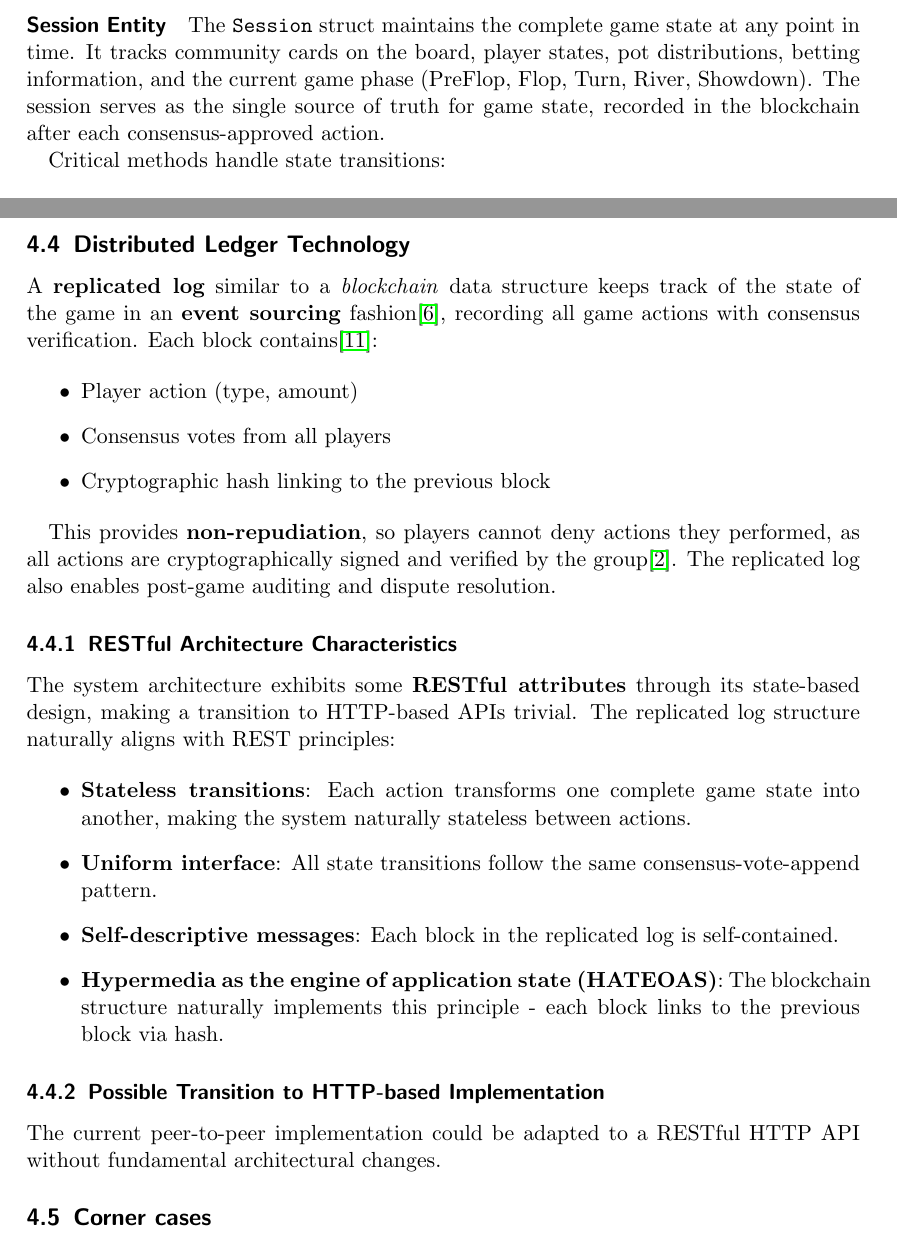
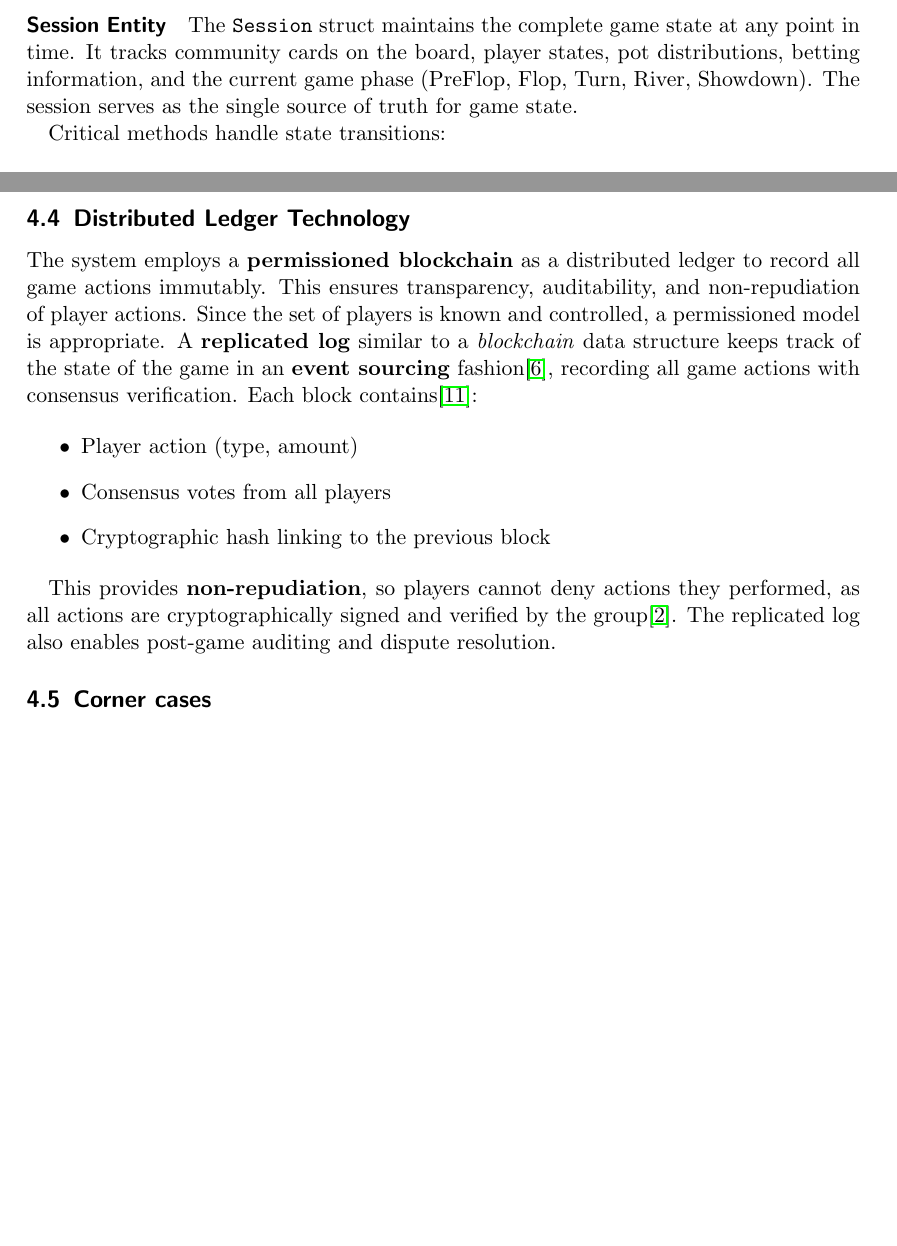
Before and after one commit to luca-patrignani/mental-poker, a LaTeX paper (report/report.tex): two parts of pages 12 and 24 of 30 before the commit and two parts of pages 14 and 26 of 31 after it, joined at a grey line, cut so that both start at the same text, the shorter picture padded with empty space. Compiled offline with pdfLaTeX.

Commit message:
doc: review doc

```diff
--- a/report/report.tex
+++ b/report/report.tex
@@ -313,7 +318,7 @@ The Poker component manages game state, enforces Texas Hold'em rules\cite{texash
 
 \paragraph{Session Entity}
 
-The \texttt{Session} struct maintains the complete game state at any point in time. It tracks community cards on the board, player states, pot distributions, betting information, and the current game phase (PreFlop, Flop, Turn, River, Showdown). The session serves as the single source of truth for game state, recorded in the blockchain after each consensus-approved action.
+The \texttt{Session} struct maintains the complete game state at any point in time. It tracks community cards on the board, player states, pot distributions, betting information, and the current game phase (PreFlop, Flop, Turn, River, Showdown). The session serves as the single source of truth for game state.
 
 Critical methods handle state transitions:
 
@@ -634,7 +639,7 @@ Individual players also have internal state:
 The \texttt{ApplyAction()} method handles state transitions based on player actions, ensuring consistency through consensus validation.
 
 \subsection{Distributed Ledger Technology}
-
+The system employs a \textbf{permissioned blockchain} as a distributed ledger to record all game actions immutably. This ensures transparency, auditability, and non-repudiation of player actions. Since the set of players is known and controlled, a permissioned model is appropriate.
 A \textbf{replicated log} similar to a \textit{blockchain} data structure keeps track of the state of the game in an \textbf{event sourcing} fashion\cite{eventtourcing}, recording all game actions with consensus verification. Each block contains\cite{sha256}:
 
 \begin{itemize}
@@ -644,21 +649,6 @@ A \textbf{replicated log} similar to a \textit{blockchain} data structure keeps
 \end{itemize}
 
 This provides \textbf{non-repudiation}, so players cannot deny actions they performed, as all actions are cryptographically signed and verified by the group\cite{bfttheory}. The replicated log also enables post-game auditing and dispute resolution.
-
-\subsubsection{RESTful Architecture Characteristics}
-
-The system architecture exhibits some \textbf{RESTful attributes} through its state-based design, making a transition to HTTP-based APIs trivial. The replicated log structure naturally aligns with REST principles:
-
-\begin{itemize}
-\item \textbf{Stateless transitions}: Each action transforms one complete game state into another, making the system naturally stateless between actions.
-\item \textbf{Uniform interface}: All state transitions follow the same consensus-vote-append pattern.
-\item \textbf{Self-descriptive messages}: Each block in the replicated log is self-contained.
-\item \textbf{Hypermedia as the engine of application state (HATEOAS)}: The blockchain structure naturally implements this principle - each block links to the previous block via hash.
-\end{itemize}
-
-\subsubsection{Possible Transition to HTTP-based Implementation}
-
-The current peer-to-peer implementation could be adapted to a RESTful HTTP API without fundamental architectural changes.
 
 \subsection{Corner cases}
 
```
Also changed, not shown: report/report.tex (23 more changed lines).
